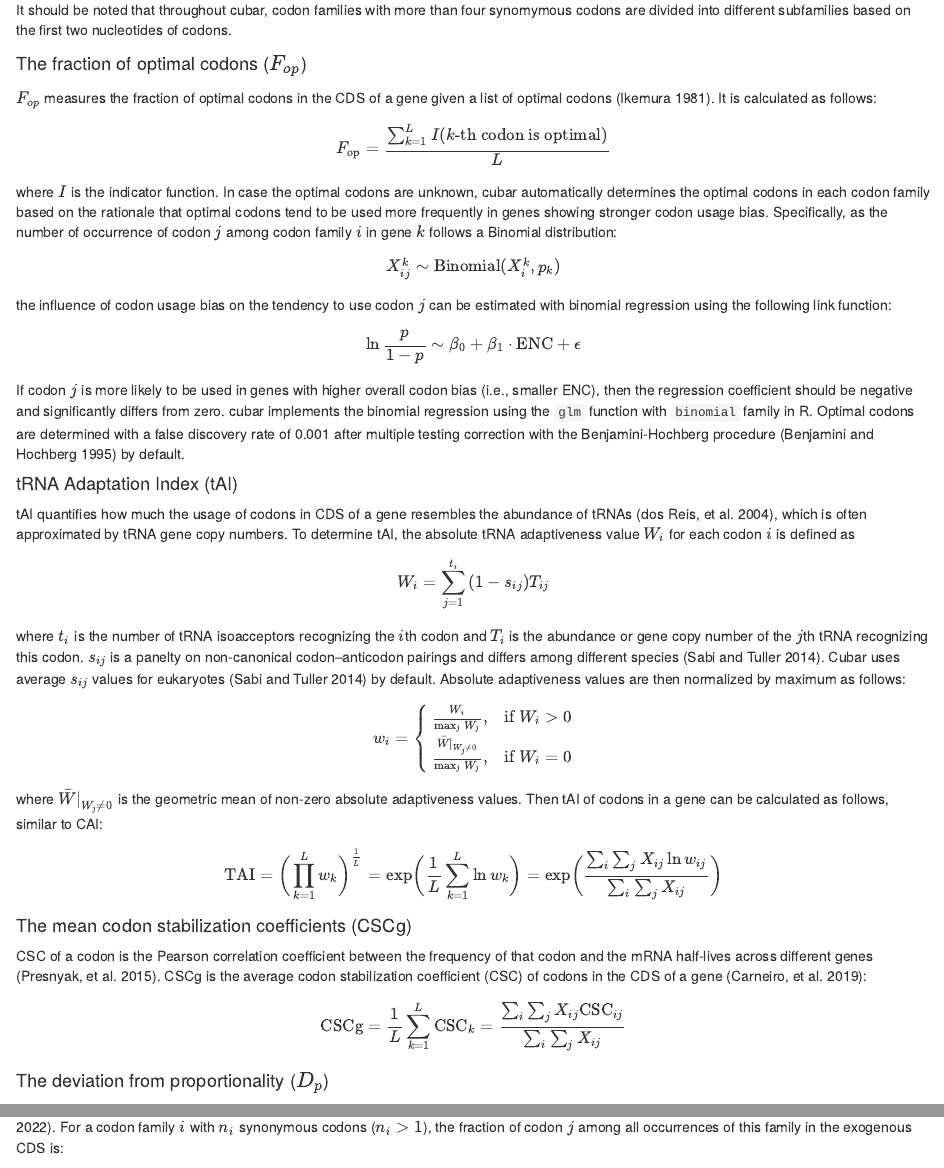
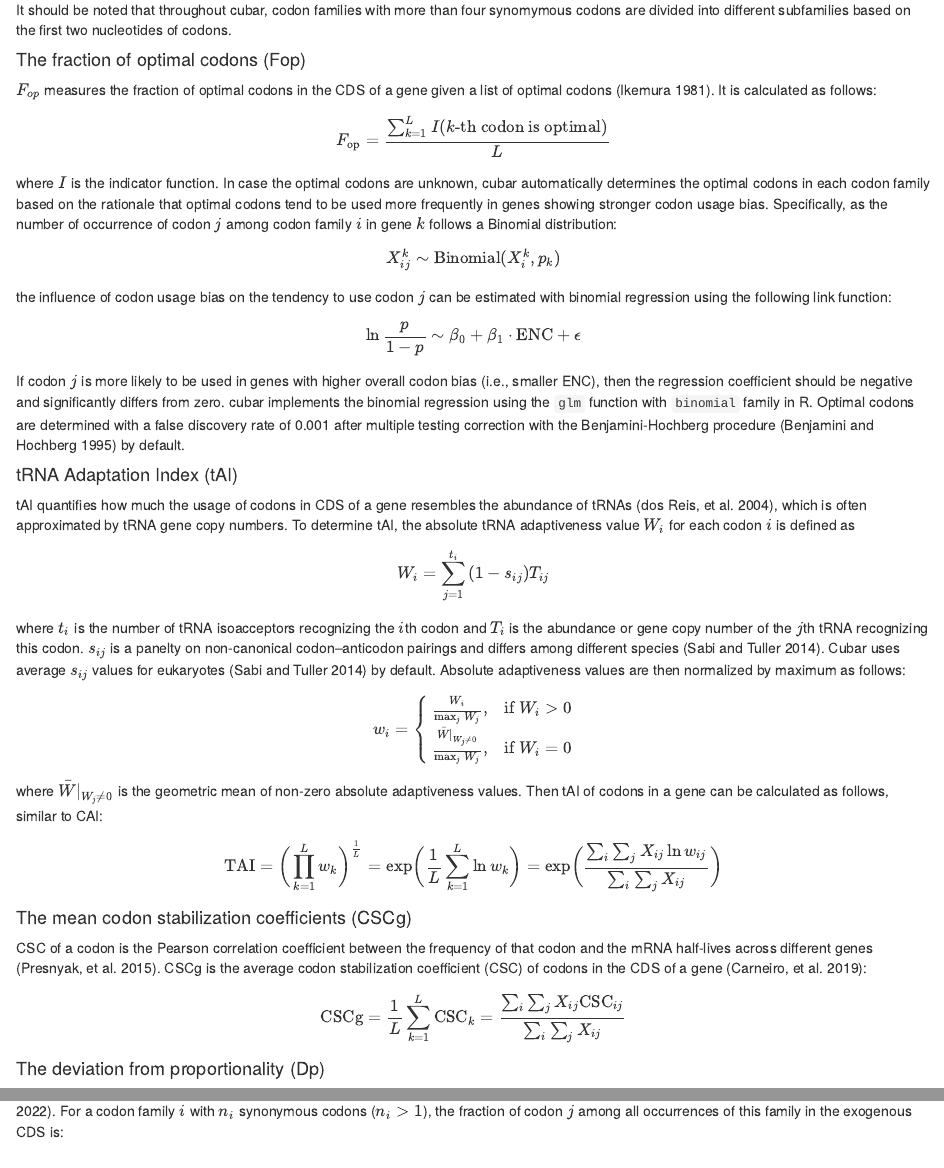
Before and after one commit to mt1022/cubar, an R Markdown document (vignettes/articles/theory.Rmd): the page in a window 1100 px wide, from 1010 px down, and a second part further down, joined at a grey line. Rendered offline with R 4.5, knitr and Pandoc, with nearby package versions.

Commit message:
format subheadings

```diff
--- a/vignettes/articles/theory.Rmd
+++ b/vignettes/articles/theory.Rmd
@@ -60,7 +60,7 @@ $$
 
 It should be noted that throughout cubar, codon families with more than four synomymous codons are divided into different subfamilies based on the first two nucleotides of codons.
 
-#### The fraction of optimal codons ($F_{op}$)
+#### The fraction of optimal codons (Fop)
 
 $F_{op}$ measures the fraction of optimal codons in the CDS of a gene given a list of optimal codons (Ikemura 1981). It is calculated as follows:
 
@@ -110,7 +110,7 @@ $$
 \text{CSCg} = \frac{1}{L}\sum_{k=1}^L{\text{CSC}_k}= \frac{\sum_i\sum_j {X_{ij} \text{CSC}_{ij}}}{\sum_i{\sum_j{X_{ij}}}}
 $$
 
-#### The deviation from proportionality ($D_p$)
+#### The deviation from proportionality (Dp)
 
 $D_p$ measures the departure of the codon usage of an exogenous CDS from the tRNA pool of the host organism (Chen, et al. 2020; Chen and Yang 2022). For a codon family $i$ with $n_i$ synonymous codons ($n_i>1$), the fraction of codon $j$ among all occurrences of this family in the exogenous CDS is:
 
```
